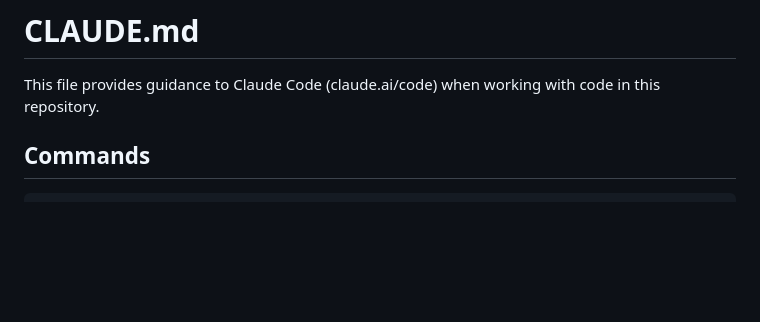
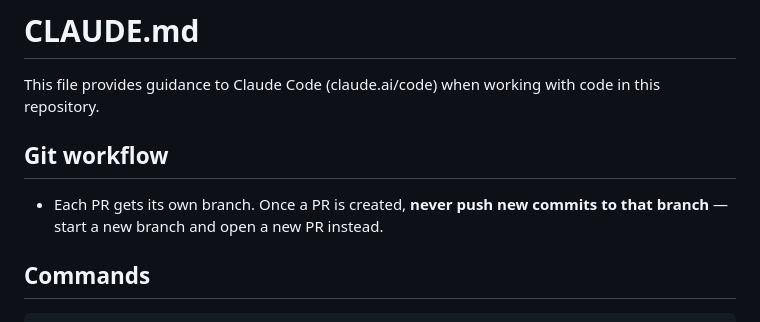
Before and after one commit to stevendoll/probate-scraper, a Markdown page: CLAUDE.md, the part around the change. Drawn GitHub-style; blank space fills up the shorter version.

Commit message:
docs: add git workflow rule — new commits go in a new PR
Co-Authored-By: Claude Sonnet 4.6 <noreply@anthropic.com>

```diff
--- a/CLAUDE.md
+++ b/CLAUDE.md
@@ -1,6 +1,10 @@
 # CLAUDE.md
 
 This file provides guidance to Claude Code (claude.ai/code) when working with code in this repository.
+
+## Git workflow
+
+- Each PR gets its own branch. Once a PR is created, **never push new commits to that branch** — start a new branch and open a new PR instead.
 
 ## Commands
 
```
